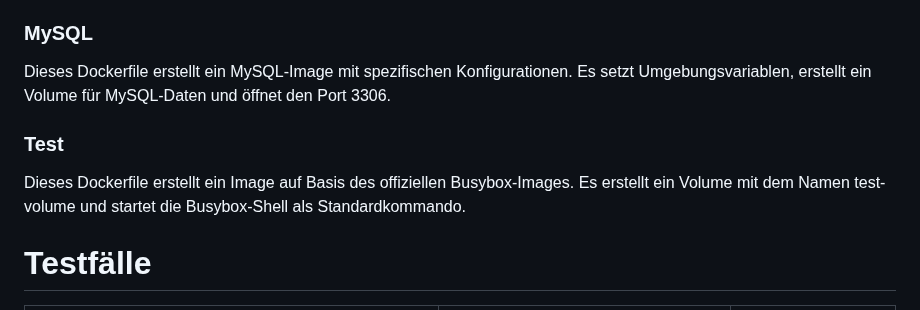
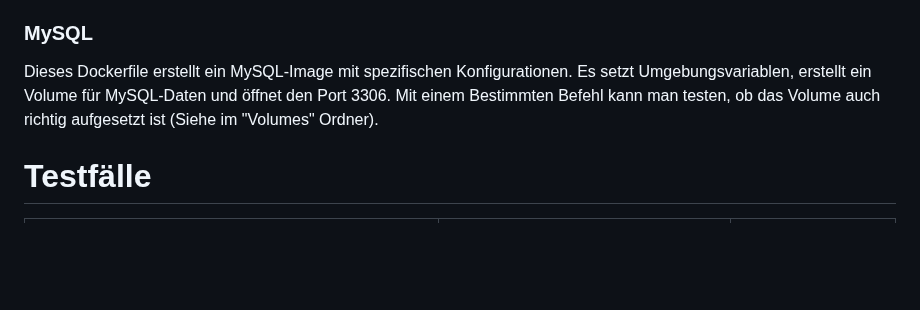
Before and after one commit to Luka-Petkovic/M300-Services, a Markdown page: M300_30-Container/README.md, the part around the change. Drawn GitHub-style; blank space fills up the shorter version.

```diff
--- a/M300_30-Container/README.md
+++ b/M300_30-Container/README.md
@@ -56,10 +56,7 @@ Volumes
 Volumes in Docker ermöglichen es, Daten zwischen Containern auszutauschen und persistent zu speichern. Sie bieten Datenspeicherung, Persistenz und Flexibilität, um Daten in einem Container-Cluster zu teilen und zu skalieren.
 
 ### **MySQL**
-Dieses Dockerfile erstellt ein MySQL-Image mit spezifischen Konfigurationen. Es setzt Umgebungsvariablen, erstellt ein Volume für MySQL-Daten und öffnet den Port 3306.
-
-### **Test**
-Dieses Dockerfile erstellt ein Image auf Basis des offiziellen Busybox-Images. Es erstellt ein Volume mit dem Namen test-volume und startet die Busybox-Shell als Standardkommando.
+Dieses Dockerfile erstellt ein MySQL-Image mit spezifischen Konfigurationen. Es setzt Umgebungsvariablen, erstellt ein Volume für MySQL-Daten und öffnet den Port 3306. Mit einem Bestimmten Befehl kann man testen, ob das Volume auch richtig aufgesetzt ist (Siehe im "Volumes" Ordner).
 
 Testfälle
 ======
```
